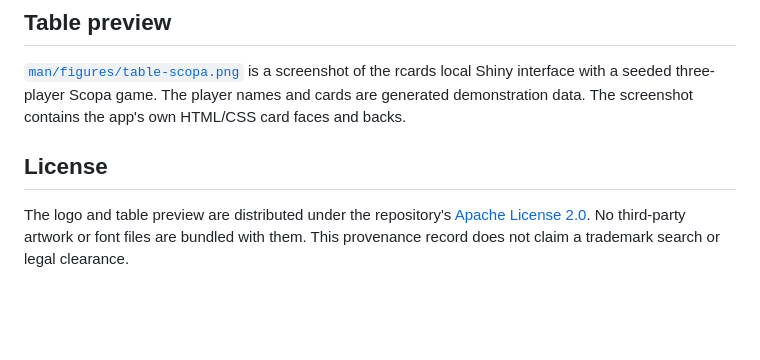
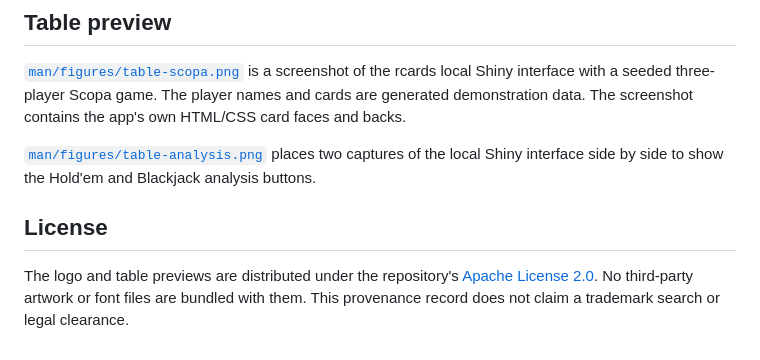
Before and after one commit to Gero1999/rcards, a Markdown page: docs/branding.md, the part around the change. Rendered like a GitHub page; blank space fills up the shorter version.

```diff
--- a/docs/branding.md
+++ b/docs/branding.md
@@ -24,9 +24,13 @@ of the rcards local Shiny interface with a seeded three-player Scopa game.
 The player names and cards are generated demonstration data. The screenshot
 contains the app's own HTML/CSS card faces and backs.
 
+[`man/figures/table-analysis.png`](../man/figures/table-analysis.png) places two
+captures of the local Shiny interface side by side to show the Hold'em and
+Blackjack analysis buttons.
+
 ## License
 
-The logo and table preview are distributed under the repository's
+The logo and table previews are distributed under the repository's
 [Apache License 2.0](../LICENSE). No third-party artwork or font files are
 bundled with them. This provenance record does not claim a trademark search or
 legal clearance.
```
Also changed, not shown: README.md (+10 -2 lines), man/figures/table-analysis.png (added), man/figures/table-scopa.png.
